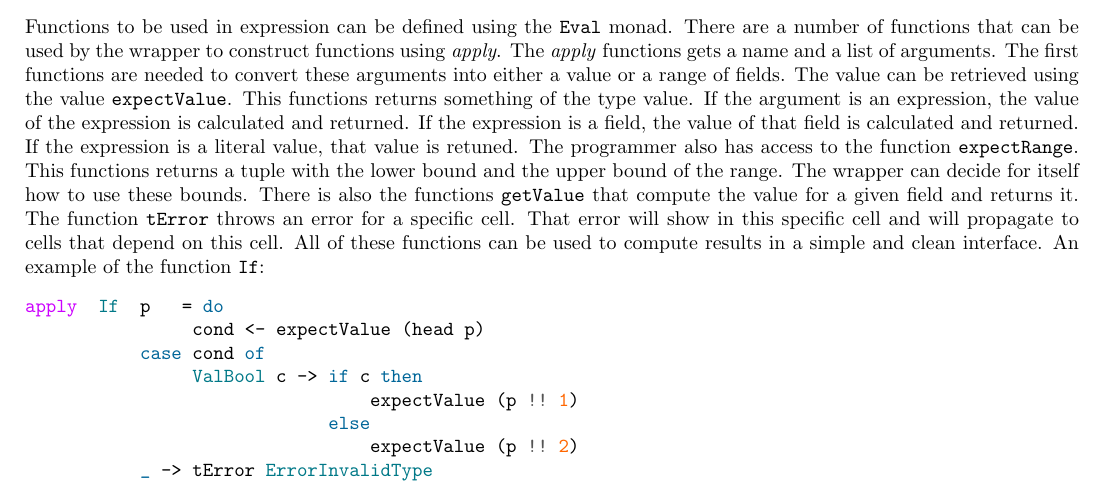
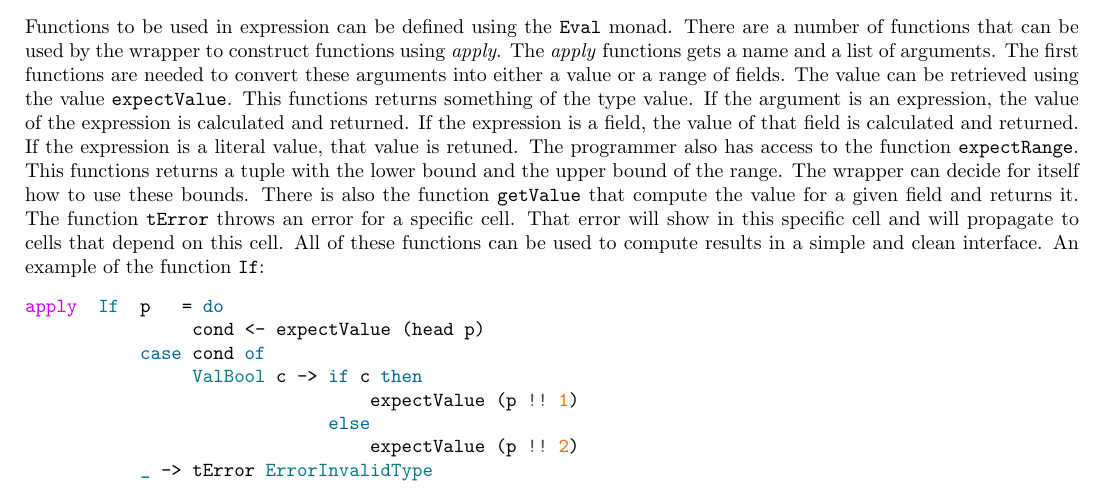
Before and after one commit to jorisburgers/Hackcell, a LaTeX document (FinalReport/FinalReport.tex): part of page 2 of 4, cut so that both start at the same text. Compiled offline with pdfLaTeX.

Commit message:
Textual change

```diff
--- a/FinalReport/FinalReport.tex
+++ b/FinalReport/FinalReport.tex
@@ -48,7 +48,7 @@
 	We store a list of dependant fields in \texttt{FieldResult}. Every time that we evaluate an expression of field $x$ that depends on some field $y$, we add the $x$ to the dependants list of $y$. This gives a dependency graph which we use when a field changes. When the value of field $y$ is modified, the value of $x$ is invalidated, that is, the memoized value is removed. The dependants are recursively invalidated. Their values are not immediately re-evaluated, but are only evaluated when needed.
 
 	\subsection{Monadic interface for function definitions}
-	Functions to be used in expression can be defined using the \texttt{Eval} monad. There are a number of functions that can be used by the wrapper to construct functions using \textit{apply}. The \textit{apply} functions gets a name and a list of arguments. The first functions are needed to convert these arguments into either a value or a range of fields. The value can be retrieved using the value \texttt{expectValue}. This functions returns something of the type value. If the argument is an expression, the value of the expression is calculated and returned. If the expression is a field, the value of that field is calculated and returned. If the expression is a literal value, that value is retuned. The programmer also has access to the function \texttt{expectRange}. This functions returns a tuple with the lower bound and the upper bound of the range. The wrapper can decide for itself how to use these bounds. There is also the functions \texttt{getValue} that compute the value for a given field and returns it. The function \texttt{tError} throws an error for a specific cell. That error will show in this specific cell and will propagate to cells that depend on this cell. All of these functions can be used to compute results in a simple and clean interface. An example of the function \texttt{If}:
+	Functions to be used in expression can be defined using the \texttt{Eval} monad. There are a number of functions that can be used by the wrapper to construct functions using \textit{apply}. The \textit{apply} functions gets a name and a list of arguments. The first functions are needed to convert these arguments into either a value or a range of fields. The value can be retrieved using the value \texttt{expectValue}. This functions returns something of the type value. If the argument is an expression, the value of the expression is calculated and returned. If the expression is a field, the value of that field is calculated and returned. If the expression is a literal value, that value is retuned. The programmer also has access to the function \texttt{expectRange}. This functions returns a tuple with the lower bound and the upper bound of the range. The wrapper can decide for itself how to use these bounds. There is also the function \texttt{getValue} that compute the value for a given field and returns it. The function \texttt{tError} throws an error for a specific cell. That error will show in this specific cell and will propagate to cells that depend on this cell. All of these functions can be used to compute results in a simple and clean interface. An example of the function \texttt{If}:
 \begin{minted}{haskell}
 apply  If  p   = do
 		cond <- expectValue (head p)
```
